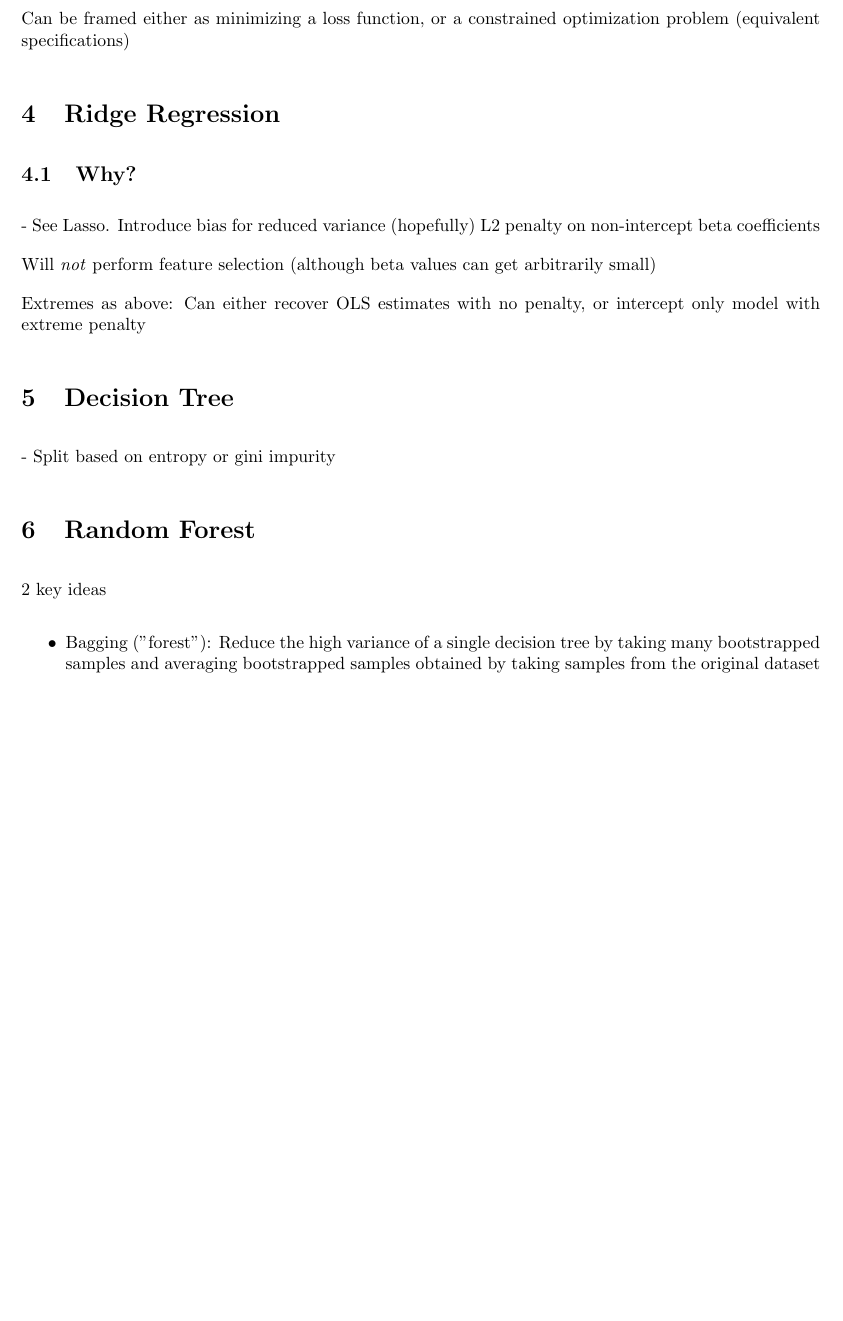
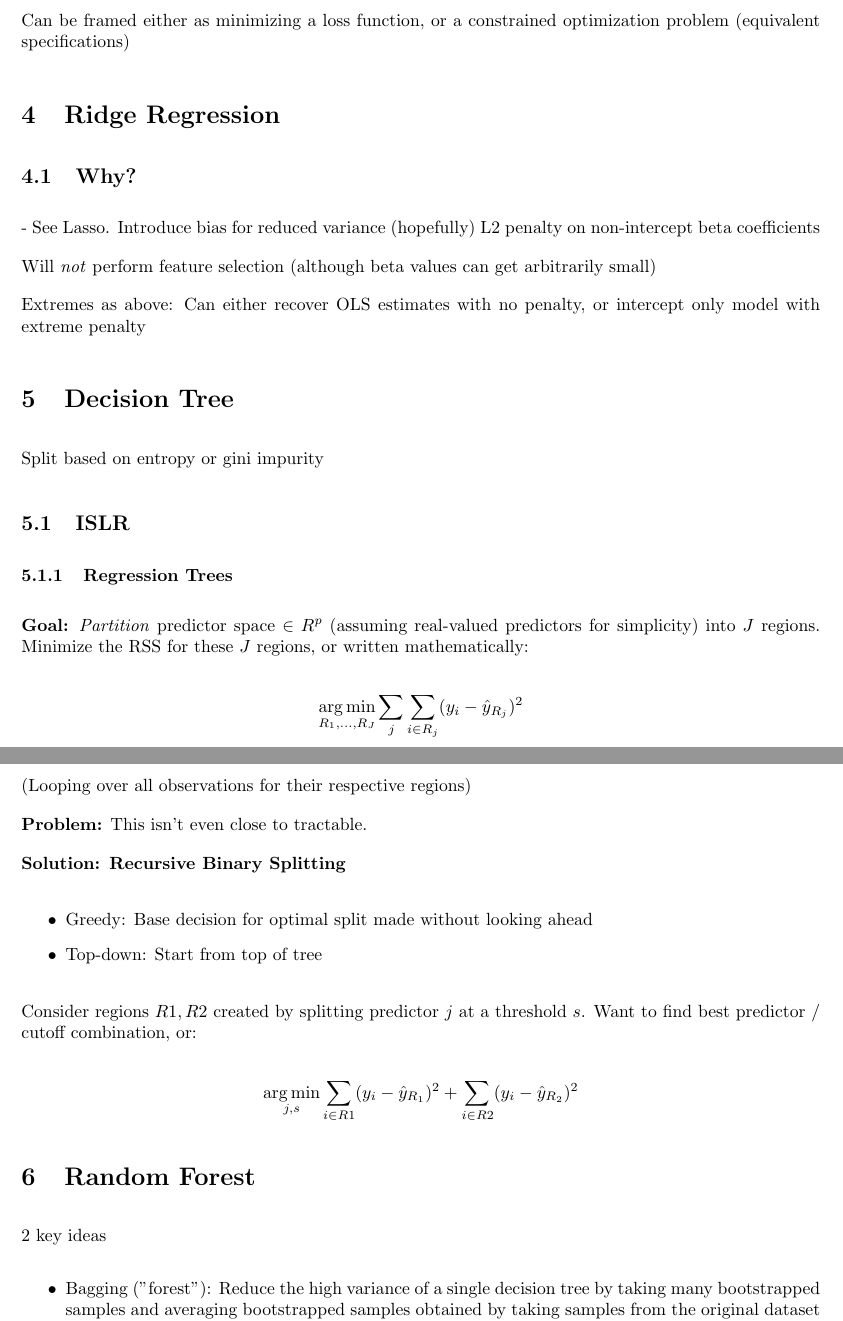
Before and after one commit to cjuracek/refresher, a LaTeX document (models.tex): part of page 3 of 4 before the commit and two parts of pages 3 and 4 of 4 after it, the two joined at a grey line, cut so that both start at the same text, the shorter picture padded with empty space. Compiled offline with pdfLaTeX.

Commit message:
Notes on regression trees from ISLR

```diff
--- a/models.tex
+++ b/models.tex
@@ -1,6 +1,9 @@
 \documentclass{article}
 
 \usepackage[a4paper, left=1in, right=1in]{geometry}
+\usepackage{amsmath}
+
+\DeclareMathOperator*{\argmin}{arg\,min}
 
 \setlength{\parindent}{0em}
 \setlength{\parskip}{1em}
@@ -110,7 +113,34 @@ Extremes as above: Can either recover OLS estimates with no penalty, or intercep
 
 \section{Decision Tree}
 
-- Split based on entropy or gini impurity
+Split based on entropy or gini impurity
+
+\subsection{ISLR}
+
+\subsubsection{Regression Trees}
+
+\textbf{Goal:} \textit{Partition} predictor space $\in R^p$ (assuming real-valued predictors for simplicity) into $J$ regions. Minimize the RSS for these $J$ regions, or written mathematically:
+
+\begin{equation*}
+	\argmin_{R_1, \ldots, R_J} \sum_j \sum_{i \in R_j} (y_i - \hat{y}_{R_j})^2
+\end{equation*}
+
+(Looping over all observations for their respective regions)
+
+\textbf{Problem:} This isn't even close to tractable.
+
+\textbf{Solution: Recursive Binary Splitting}
+
+\begin{itemize}
+	\item Greedy: Base decision for optimal split made without looking ahead
+	\item Top-down: Start from top of tree
+\end{itemize}
+
+Consider regions $R1, R2$ created by splitting predictor $j$ at a threshold $s$. Want to find best predictor / cutoff combination, or:
+
+\begin{equation*}
+	\argmin_{j, s} \sum_{i \in R1} (y_i - \hat{y}_{R_1})^2 + \sum_{i \in R2} (y_i - \hat{y}_{R_2})^2
+\end{equation*}
 
 \section{Random Forest}
 2 key ideas
```
Also changed, not shown: models.pdf.
